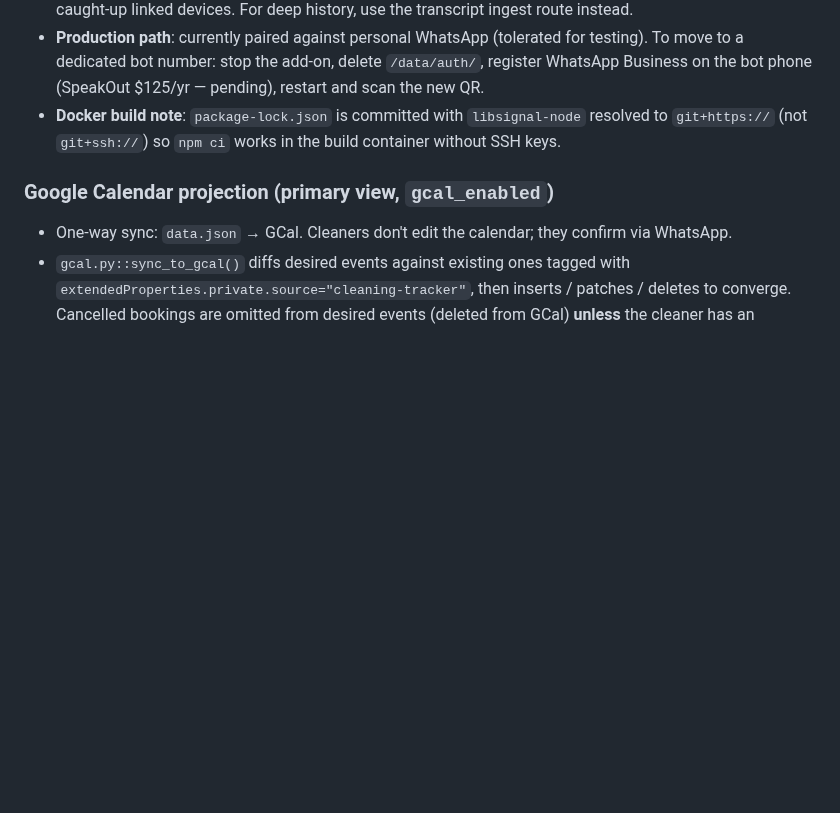
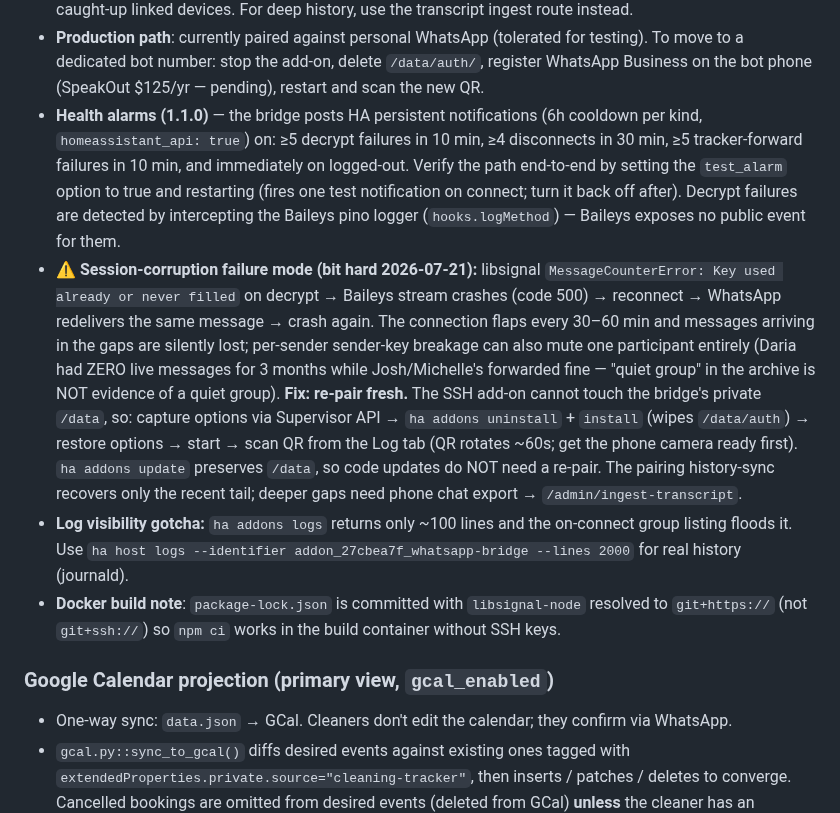
Before and after one commit to Skeletoneyes/cleaning-schedule-addon, a Markdown page: CLAUDE.md, the part around the change. GitHub-like rendering; blank space fills up the shorter version.

Commit message:
docs: bridge health alarms, session-corruption runbook, log gotchas

```diff
--- a/CLAUDE.md
+++ b/CLAUDE.md
@@ -394,6 +394,33 @@ at `.secrets/pulls/<ts>/ha_snapshot.json`.
   for testing). To move to a dedicated bot number: stop the add-on, delete
   `/data/auth/`, register WhatsApp Business on the bot phone (SpeakOut
   $125/yr — pending), restart and scan the new QR.
+- **Health alarms (1.1.0)** — the bridge posts HA persistent notifications
+  (6h cooldown per kind, `homeassistant_api: true`) on: ≥5 decrypt failures
+  in 10 min, ≥4 disconnects in 30 min, ≥5 tracker-forward failures in
+  10 min, and immediately on logged-out. Verify the path end-to-end by
+  setting the `test_alarm` option to true and restarting (fires one test
+  notification on connect; turn it back off after). Decrypt failures are
+  detected by intercepting the Baileys pino logger (`hooks.logMethod`) —
+  Baileys exposes no public event for them.
+- **⚠️ Session-corruption failure mode (bit hard 2026-07-21):** libsignal
+  `MessageCounterError: Key used already or never filled` on decrypt →
+  Baileys stream crashes (code 500) → reconnect → WhatsApp redelivers the
+  same message → crash again. The connection flaps every 30–60 min and
+  messages arriving in the gaps are silently lost; per-sender sender-key
+  breakage can also mute one participant entirely (Daria had ZERO live
+  messages for 3 months while Josh/Michelle's forwarded fine — "quiet
+  group" in the archive is NOT evidence of a quiet group). **Fix: re-pair
+  fresh.** The SSH add-on cannot touch the bridge's private `/data`, so:
+  capture options via Supervisor API → `ha addons uninstall` + `install`
+  (wipes `/data/auth`) → restore options → start → scan QR from the Log
+  tab (QR rotates ~60s; get the phone camera ready first). `ha addons
+  update` preserves `/data`, so code updates do NOT need a re-pair. The
+  pairing history-sync recovers only the recent tail; deeper gaps need
+  phone chat export → `/admin/ingest-transcript`.
+- **Log visibility gotcha:** `ha addons logs` returns only ~100 lines and
+  the on-connect group listing floods it. Use
+  `ha host logs --identifier addon_27cbea7f_whatsapp-bridge --lines 2000`
+  for real history (journald).
 - **Docker build note**: `package-lock.json` is committed with `libsignal-node`
   resolved to `git+https://` (not `git+ssh://`) so `npm ci` works in the
   build container without SSH keys.
```
